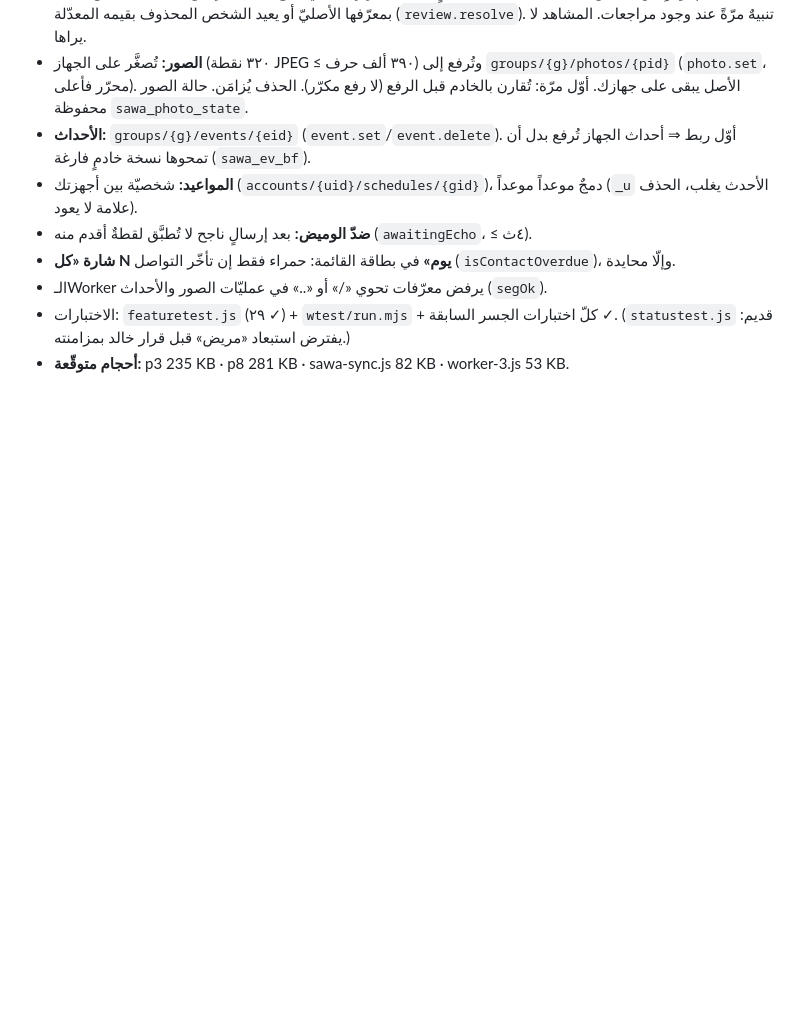
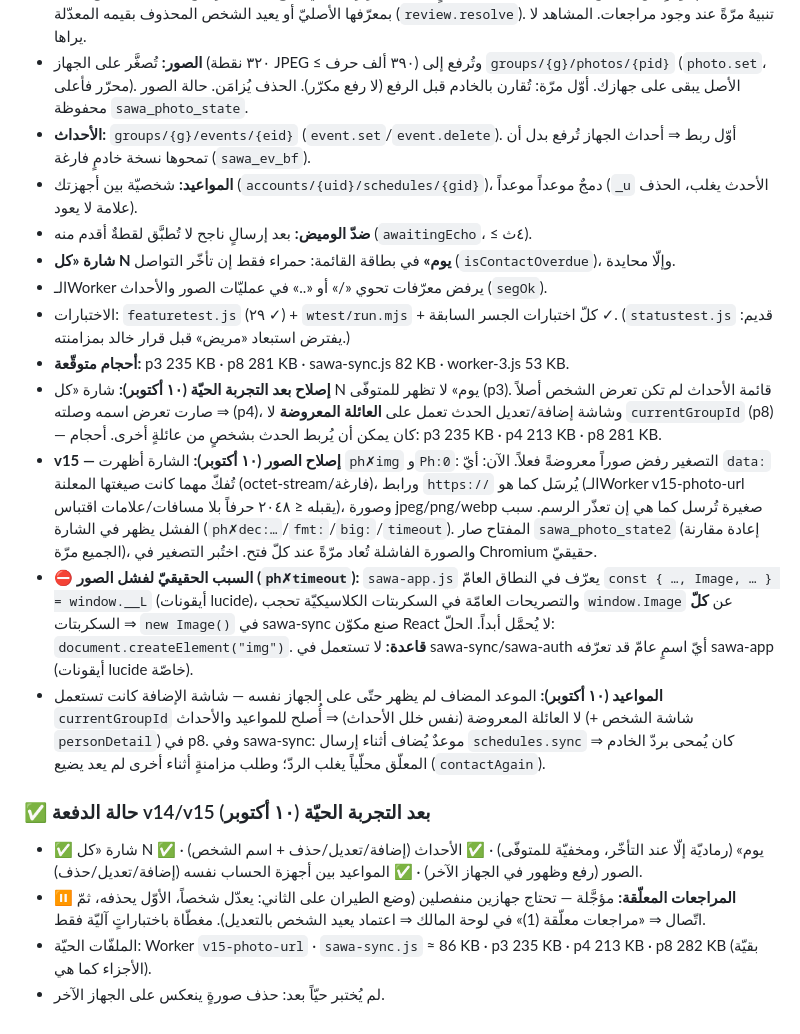
Before and after one commit to khalidlinux87-png/Sawa-app, a Markdown page: BUILD.md, the part around the change. Drawn GitHub-style; blank space fills up the shorter version.

```diff
--- a/BUILD.md
+++ b/BUILD.md
@@ -282,3 +282,24 @@ v8 = الحقول الفعليّة + `sibling` + `inferred`؛ v9 = أدوار ا
 - الـWorker يرفض معرّفات تحوي «/» أو «..» في عمليّات الصور والأحداث (`segOk`).
 - الاختبارات: `featuretest.js` (٢٩ ✓) + `wtest/run.mjs` + كلّ اختبارات الجسر السابقة ✓. (`statustest.js` قديم: يفترض استبعاد «مريض» قبل قرار خالد بمزامنته.)
 - **أحجام متوقّعة:** p3 235 KB · p8 281 KB · sawa-sync.js 82 KB · worker-3.js 53 KB.
+- **إصلاح بعد التجربة الحيّة (١٠ أكتوبر):** شارة «كل N يوم» لا تظهر للمتوفّى (p3). قائمة الأحداث لم تكن تعرض الشخص أصلاً ⇒
+  صارت تعرض اسمه وصلته (p4)، وشاشة إضافة/تعديل الحدث تعمل على **العائلة المعروضة** لا `currentGroupId` (p8) — كان يمكن
+  أن يُربط الحدث بشخصٍ من عائلةٍ أخرى. أحجام: p3 235 KB · p4 213 KB · p8 281 KB.
+- **v15 — إصلاح الصور (١٠ أكتوبر):** الشارة أظهرت `ph✗img` و`Ph:0`: التصغير رفض صوراً معروضةً فعلاً. الآن: أيّ `data:` تُفكّ
+  مهما كانت صيغتها المعلنة (octet-stream/فارغة)، ورابط `https://` يُرسَل كما هو (الـWorker v15-photo-url يقبله ≤ ٢٠٤٨ حرفاً بلا مسافات/علامات اقتباس)،
+  وصورة jpeg/png/webp صغيرة تُرسل كما هي إن تعذّر الرسم. سبب الفشل يظهر في الشارة (`ph✗dec:…`/`fmt:`/`big:`/`timeout`).
+  المفتاح صار `sawa_photo_state2` (إعادة مقارنة الجميع مرّة)، والصورة الفاشلة تُعاد مرّةً عند كلّ فتح. اختُبر التصغير في Chromium حقيقيّ.
+- ⛔ **السبب الحقيقيّ لفشل الصور (`ph✗timeout`):** `sawa-app.js` يعرّف في النطاق العامّ `const { …, Image, … } = window.__L` (أيقونات lucide)،
+  والتصريحات العامّة في السكربتات الكلاسيكيّة تحجب `window.Image` عن **كلّ** السكربتات ⇒ `new Image()` في sawa-sync صنع مكوّن React
+  لا يُحمَّل أبداً. الحلّ: `document.createElement("img")`. **قاعدة:** لا تستعمل في sawa-sync/sawa-auth أيّ اسمٍ عامّ قد تعرّفه sawa-app (أيقونات lucide خاصّة).
+- **المواعيد (١٠ أكتوبر):** الموعد المضاف لم يظهر حتّى على الجهاز نفسه — شاشة الإضافة كانت تستعمل `currentGroupId` لا العائلة
+  المعروضة (نفس خلل الأحداث) ⇒ أُصلح للمواعيد والأحداث (+ شاشة الشخص `personDetail`) في p8. وفي sawa-sync: موعدٌ يُضاف أثناء
+  إرسال `schedules.sync` كان يُمحى بردّ الخادم ⇒ المعلّق محلّياً يغلب الردّ؛ وطلب مزامنةٍ أثناء أخرى لم يعد يضيع (`contactAgain`).
+
+### ✅ حالة الدفعة v14/v15 بعد التجربة الحيّة (١٠ أكتوبر)
+- ✅ شارة «كل N يوم» (رماديّة إلّا عند التأخّر، ومخفيّة للمتوفّى) · ✅ الأحداث (إضافة/تعديل/حذف + اسم الشخص) ·
+  ✅ الصور (رفع وظهور في الجهاز الآخر) · ✅ المواعيد بين أجهزة الحساب نفسه (إضافة/تعديل/حذف).
+- ⏸ **المراجعات المعلّقة:** مؤجَّلة — تحتاج جهازين منفصلين (وضع الطيران على الثاني: يعدّل شخصاً، الأوّل يحذفه، ثمّ اتّصال ⇒
+  «مراجعات معلّقة (1)» في لوحة المالك ⇒ اعتماد يعيد الشخص بالتعديل). مغطّاة باختباراتٍ آليّة فقط.
+- الملفّات الحيّة: Worker `v15-photo-url` · `sawa-sync.js` ≈ 86 KB · p3 235 KB · p4 213 KB · p8 282 KB (بقيّة الأجزاء كما هي).
+- لم يُختبر حيّاً بعد: حذف صورةٍ ينعكس على الجهاز الآخر.
```
